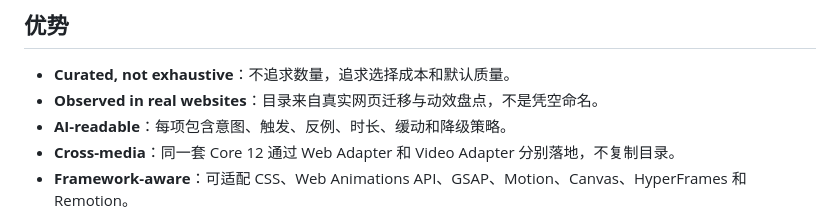
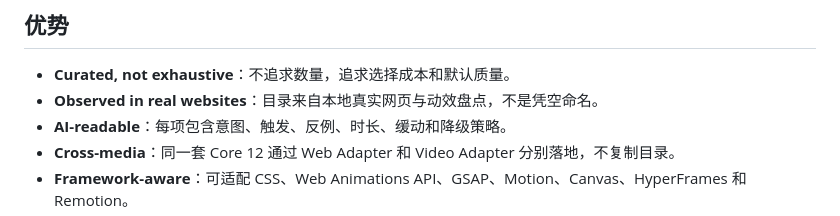
Before and after one commit to doublesq97-ui/su-motion-top12, a Markdown page: README.md, the part around the change. Rendered like a GitHub page.

Commit message:
docs: clarify motion catalog source

```diff
--- a/README.md
+++ b/README.md
@@ -149,7 +149,7 @@ AI 可以自动选择 Motion，但交付中只需要给出选型、参数和成
 ## 优势
 
 - **Curated, not exhaustive**：不追求数量，追求选择成本和默认质量。
-- **Observed in real websites**：目录来自真实网页迁移与动效盘点，不是凭空命名。
+- **Observed in real websites**：目录来自本地真实网页与动效盘点，不是凭空命名。
 - **AI-readable**：每项包含意图、触发、反例、时长、缓动和降级策略。
 - **Cross-media**：同一套 Core 12 通过 Web Adapter 和 Video Adapter 分别落地，不复制目录。
 - **Framework-aware**：可适配 CSS、Web Animations API、GSAP、Motion、Canvas、HyperFrames 和 Remotion。
```
